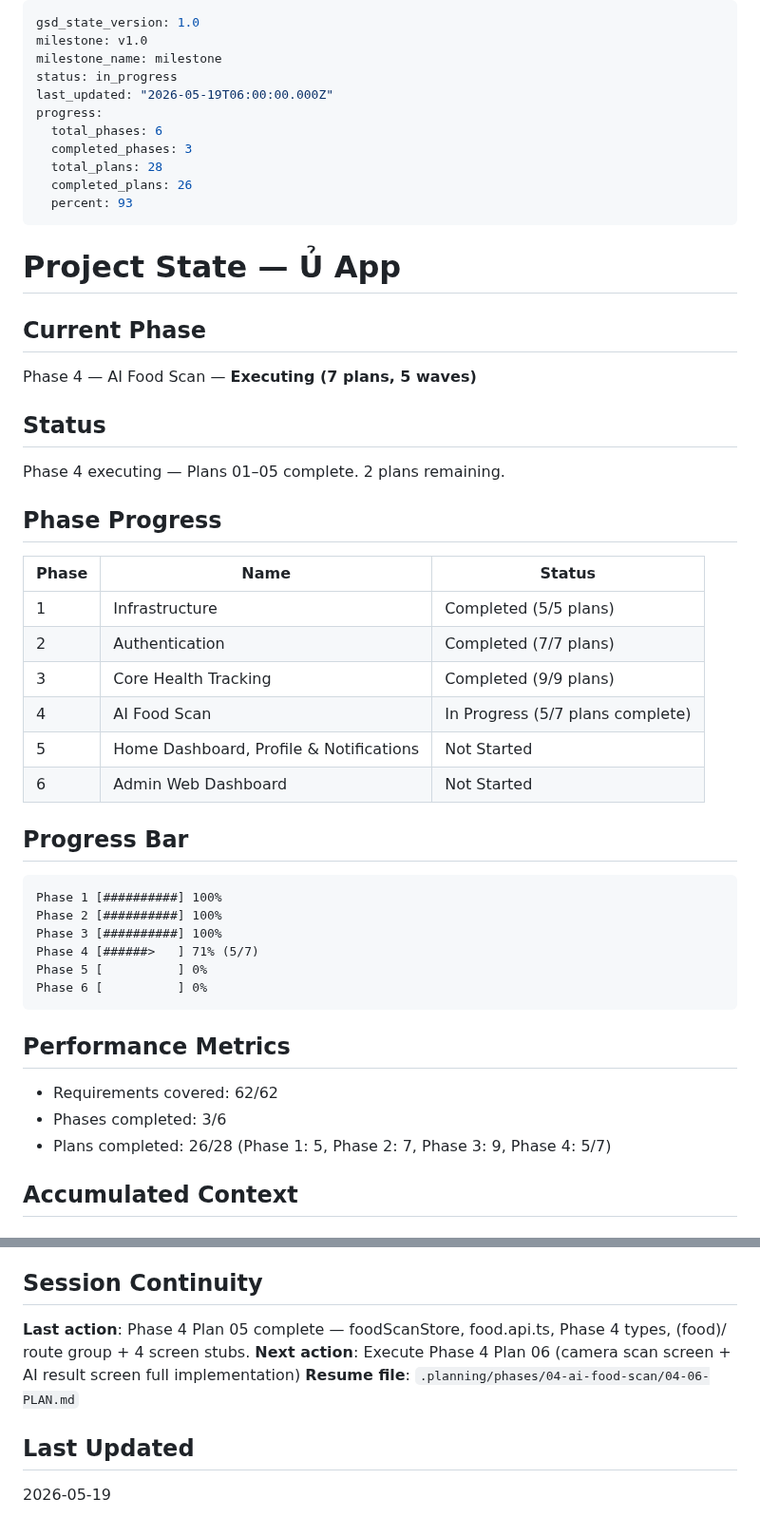
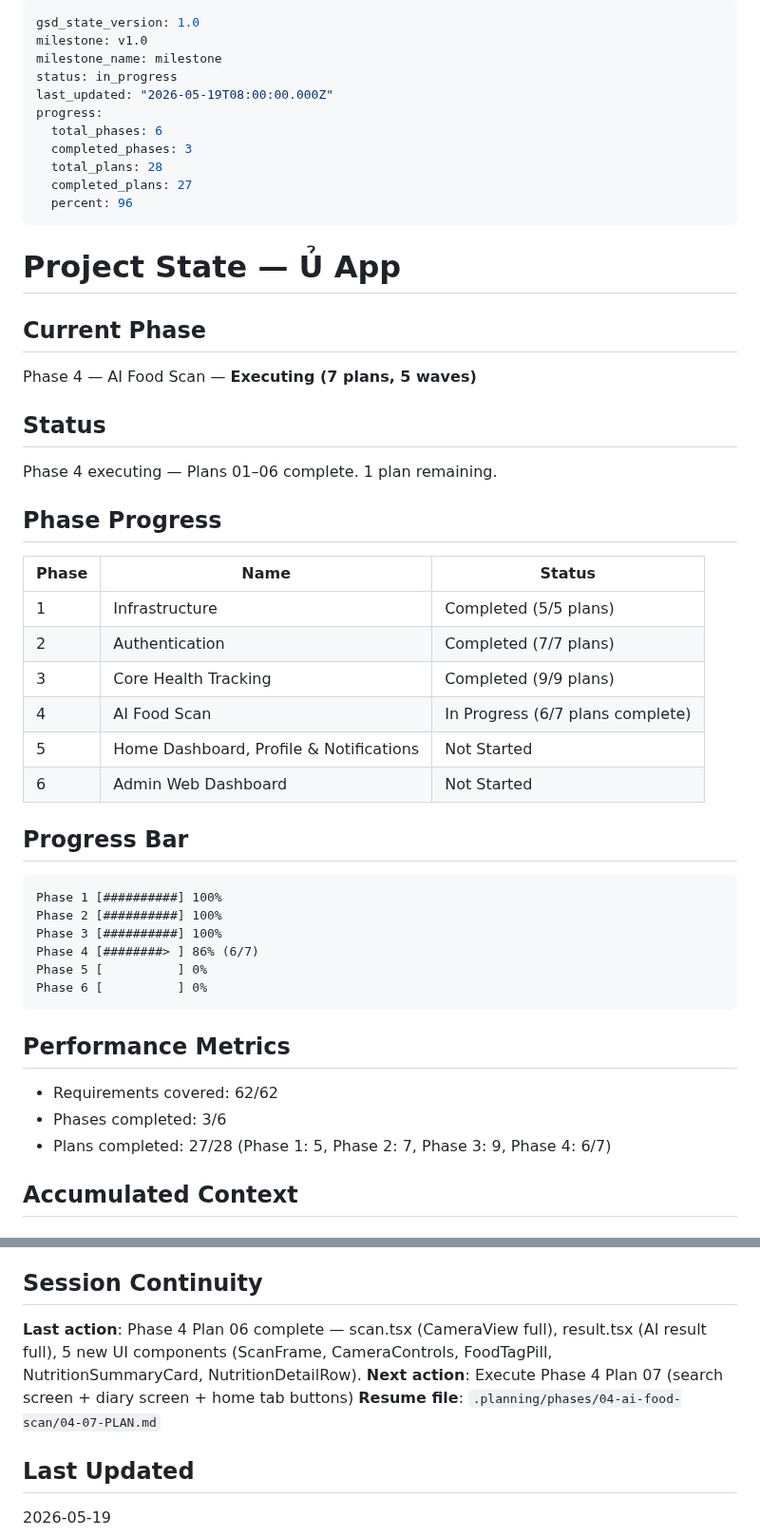
Before and after one commit to Aaron15092004/u-app-be, a Markdown page: .planning/STATE.md, 2 parts joined by grey strips. Shown at 95% size. GitHub-like rendering.

Commit message:
docs(04-06): complete camera scan + AI result screens plan — SUMMARY added
- 04-06-SUMMARY.md: documents ScanFrame/CameraControls/FoodTagPill/NutritionSummaryCard/NutritionDetailRow/scan.tsx/result.tsx
- STATE.md: Plan 06 complete (6/7), next action Plan 07
- ROADMAP.md: mark 04-03 and 04-06 complete

````diff
--- a/.planning/STATE.md
+++ b/.planning/STATE.md
@@ -3,13 +3,13 @@ gsd_state_version: 1.0
 milestone: v1.0
 milestone_name: milestone
 status: in_progress
-last_updated: "2026-05-19T06:00:00.000Z"
+last_updated: "2026-05-19T08:00:00.000Z"
 progress:
   total_phases: 6
   completed_phases: 3
   total_plans: 28
-  completed_plans: 26
-  percent: 93
+  completed_plans: 27
+  percent: 96
 ---
 
 # Project State — Ủ App
@@ -20,7 +20,7 @@ Phase 4 — AI Food Scan — **Executing (7 plans, 5 waves)**
 
 ## Status
 
-Phase 4 executing — Plans 01–05 complete. 2 plans remaining.
+Phase 4 executing — Plans 01–06 complete. 1 plan remaining.
 
 ## Phase Progress
 
@@ -29,7 +29,7 @@ Phase 4 executing — Plans 01–05 complete. 2 plans remaining.
 | 1 | Infrastructure | Completed (5/5 plans) |
 | 2 | Authentication | Completed (7/7 plans) |
 | 3 | Core Health Tracking | Completed (9/9 plans) |
-| 4 | AI Food Scan | In Progress (5/7 plans complete) |
+| 4 | AI Food Scan | In Progress (6/7 plans complete) |
 | 5 | Home Dashboard, Profile & Notifications | Not Started |
 | 6 | Admin Web Dashboard | Not Started |
 
@@ -39,7 +39,7 @@ Phase 4 executing — Plans 01–05 complete. 2 plans remaining.
 Phase 1 [##########] 100%
 Phase 2 [##########] 100%
 Phase 3 [##########] 100%
-Phase 4 [######>   ] 71% (5/7)
+Phase 4 [########> ] 86% (6/7)
 Phase 5 [          ] 0%
 Phase 6 [          ] 0%
 ```
@@ -48,7 +48,7 @@ Phase 6 [          ] 0%
 
 - Requirements covered: 62/62
 - Phases completed: 3/6
-- Plans completed: 26/28 (Phase 1: 5, Phase 2: 7, Phase 3: 9, Phase 4: 5/7)
+- Plans completed: 27/28 (Phase 1: 5, Phase 2: 7, Phase 3: 9, Phase 4: 6/7)
 
 ## Accumulated Context
 
@@ -138,9 +144,9 @@ None currently.
 
 ## Session Continuity
 
-**Last action**: Phase 4 Plan 05 complete — foodScanStore, food.api.ts, Phase 4 types, (food)/ route group + 4 screen stubs.
-**Next action**: Execute Phase 4 Plan 06 (camera scan screen + AI result screen full implementation)
-**Resume file**: `.planning/phases/04-ai-food-scan/04-06-PLAN.md`
+**Last action**: Phase 4 Plan 06 complete — scan.tsx (CameraView full), result.tsx (AI result full), 5 new UI components (ScanFrame, CameraControls, FoodTagPill, NutritionSummaryCard, NutritionDetailRow).
+**Next action**: Execute Phase 4 Plan 07 (search screen + diary screen + home tab buttons)
+**Resume file**: `.planning/phases/04-ai-food-scan/04-07-PLAN.md`
 
 ## Last Updated
 
````
Also changed, not shown: other parts of .planning/STATE.md (+6 -0 lines), .planning/ROADMAP.md (+2 -2 lines), 1 other file.
